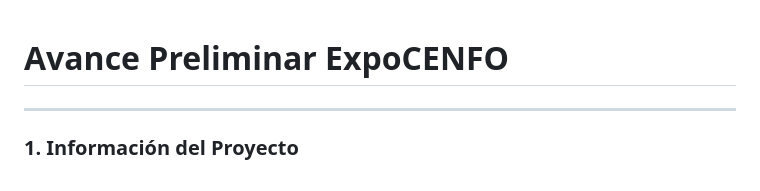
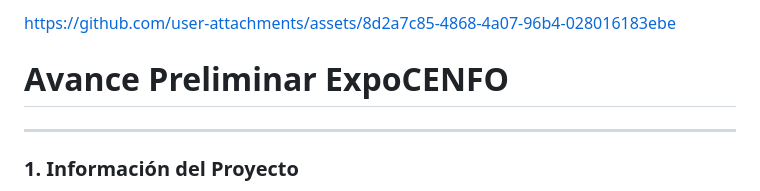
Before and after one commit to yulteablumm/ExpoCENFO-2025, a Markdown page: README.md, the part around the change. GitHub-like rendering.

```diff
--- a/README.md
+++ b/README.md
@@ -1,3 +1,7 @@
+
+
+https://github.com/user-attachments/assets/8d2a7c85-4868-4a07-96b4-028016183ebe
+
 # Avance Preliminar ExpoCENFO #
 
 ---
```
